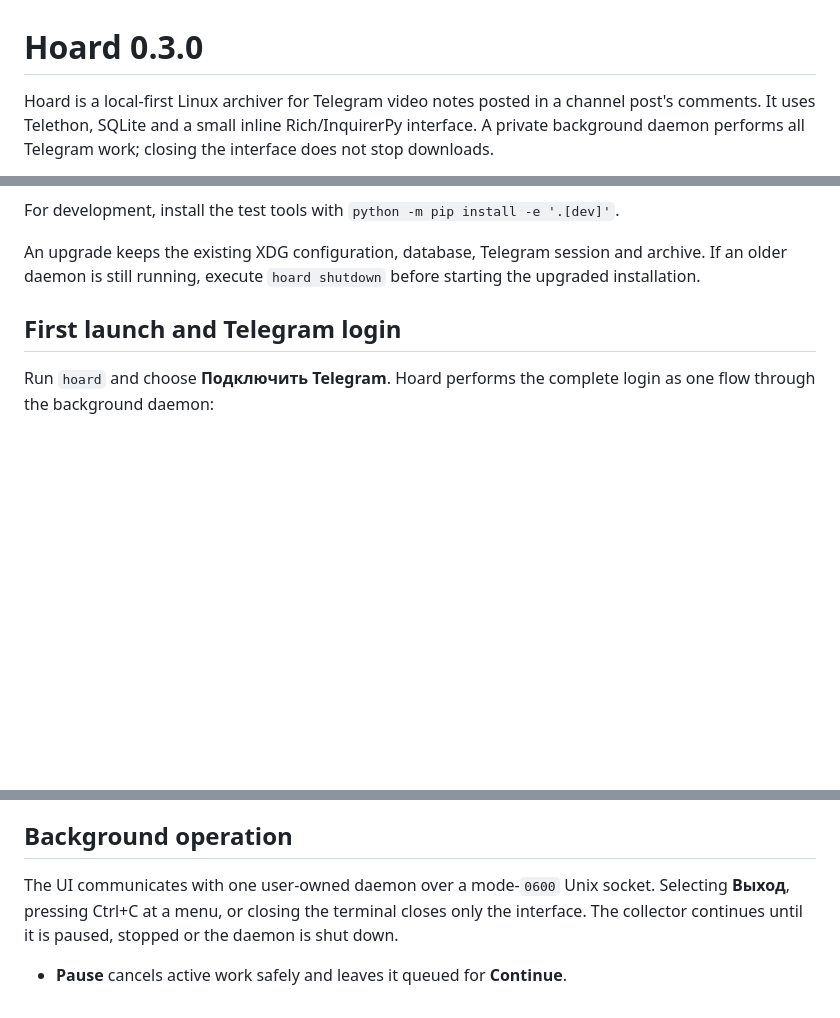
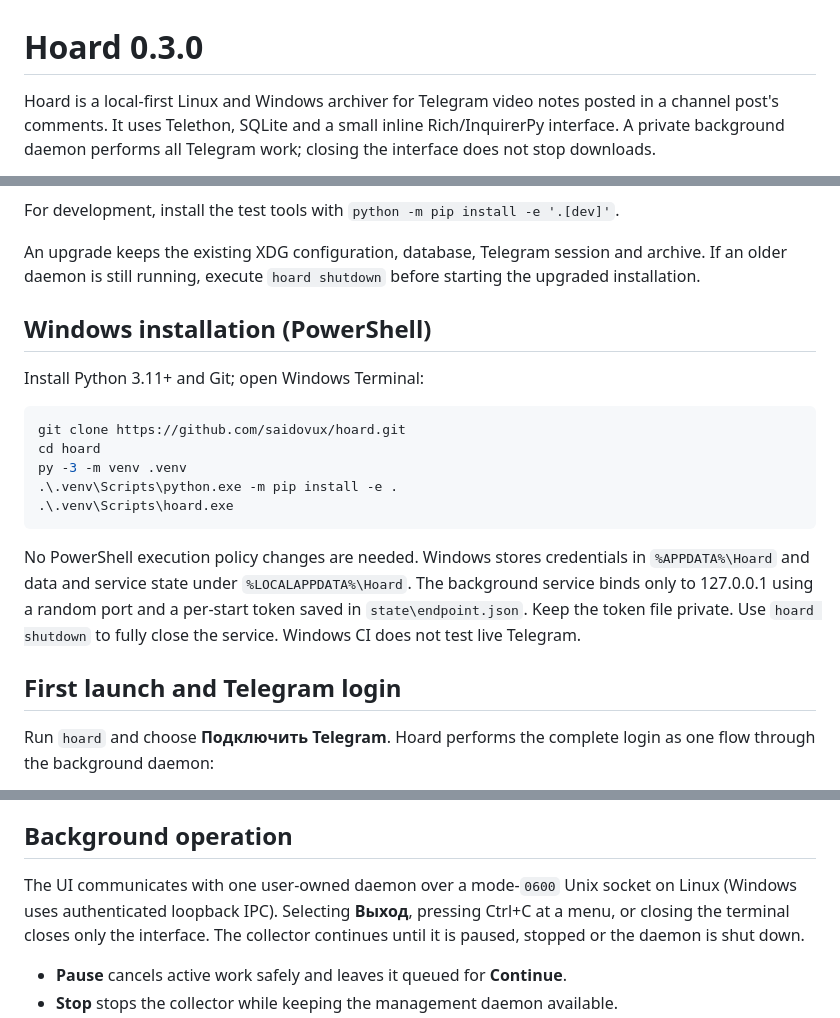
Before and after one commit to saidovux/hoard, a Markdown page: README.md, 3 parts joined by grey strips. Drawn GitHub-style; blank space fills up the shorter version.

Commit message:
docs: add native Windows installation and security notes

````diff
--- a/README.md
+++ b/README.md
@@ -1,6 +1,6 @@
 # Hoard 0.3.0
 
-Hoard is a local-first Linux archiver for Telegram video notes posted in a channel post's
+Hoard is a local-first Linux and Windows archiver for Telegram video notes posted in a channel post's
 comments. It uses Telethon, SQLite and a small inline Rich/InquirerPy interface. A private
 background daemon performs all Telegram work; closing the interface does not stop downloads.
 
@@ -27,6 +27,24 @@ For development, install the test tools with `python -m pip install -e '.[dev]'`
 An upgrade keeps the existing XDG configuration, database, Telegram session and archive.
 If an older daemon is still running, execute `hoard shutdown` before starting the upgraded
 installation.
+
+## Windows installation (PowerShell)
+
+Install Python 3.11+ and Git; open Windows Terminal:
+
+```powershell
+git clone https://github.com/saidovux/hoard.git
+cd hoard
+py -3 -m venv .venv
+.\.venv\Scripts\python.exe -m pip install -e .
+.\.venv\Scripts\hoard.exe
+```
+
+No PowerShell execution policy changes are needed. Windows stores credentials in
+`%APPDATA%\Hoard` and data and service state under `%LOCALAPPDATA%\Hoard`.
+The background service binds only to 127.0.0.1 using a random port and a
+per-start token saved in `state\endpoint.json`. Keep the token file private.
+Use `hoard shutdown` to fully close the service. Windows CI does not test live Telegram.
 
 ## First launch and Telegram login
 
@@ -75,7 +93,7 @@ percentage when Telegram supplies a total, measured speed, queue state and recen
 
 ## Background operation
 
-The UI communicates with one user-owned daemon over a mode-`0600` Unix socket. Selecting
+The UI communicates with one user-owned daemon over a mode-`0600` Unix socket on Linux (Windows uses authenticated loopback IPC). Selecting
 **Выход**, pressing Ctrl+C at a menu, or closing the terminal closes only the interface.
 The collector continues until it is paused, stopped or the daemon is shut down.
 
````
